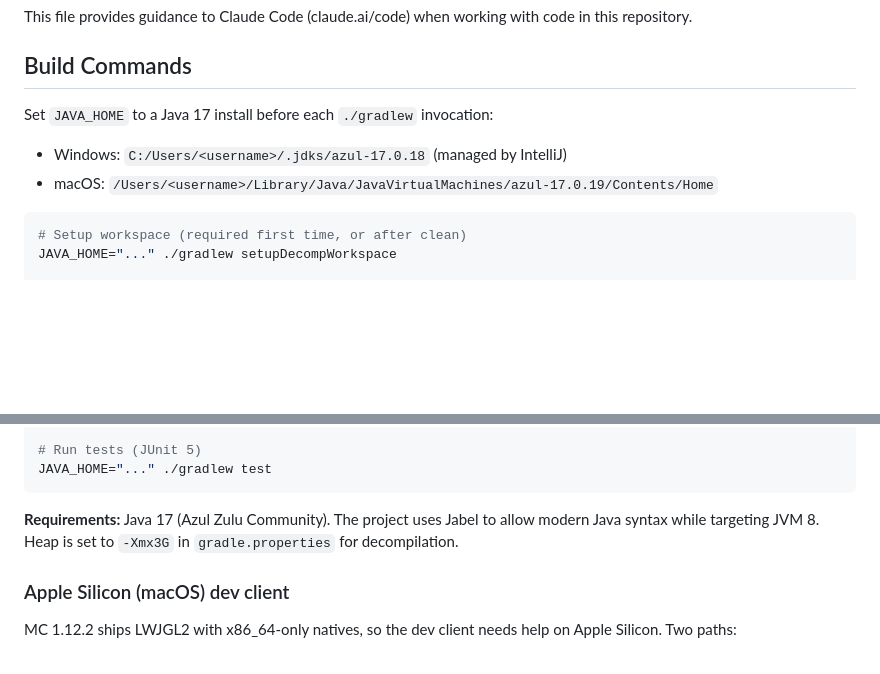
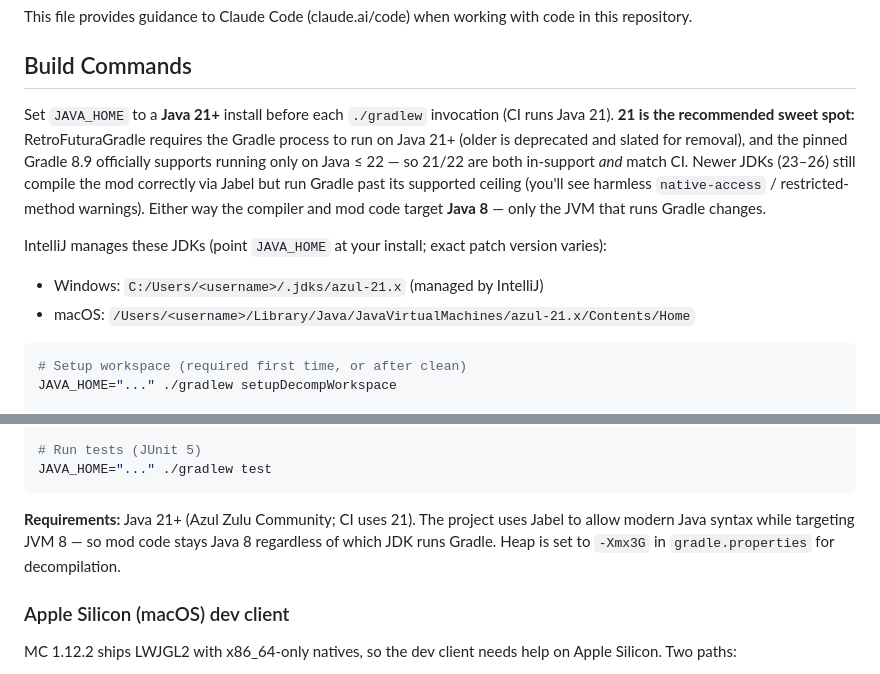
Before and after one commit to Mica-Technologies/uia-server-utility-mod, a Markdown page: CLAUDE.md, 2 parts joined by grey strips. Drawn GitHub-style; blank space fills up the shorter version.

Commit message:
Update CLAUDE.md build docs: recommend Java 21+ (was 17)
CI now runs Java 21 and RFG deprecated running Gradle on <21. Document Java 21+
as the requirement and 21 as the recommended sweet spot (satisfies RFG and stays
within pinned Gradle 8.9's Java ≤22 support window; matches CI). Note that 23–26
compile fine via Jabel but run Gradle past its supported ceiling with harmless
native-access warnings, and that mod code targets Java 8 regardless.

Co-Authored-By: Claude Opus 4.8 (1M context) <noreply@anthropic.com>
Claude-Session: https://claude.ai/code/session_01KyPnY9BRgmesNt26Q2Qvzf

````diff
--- a/CLAUDE.md
+++ b/CLAUDE.md
@@ -4,9 +4,17 @@ This file provides guidance to Claude Code (claude.ai/code) when working with co
 
 ## Build Commands
 
-Set `JAVA_HOME` to a Java 17 install before each `./gradlew` invocation:
-- Windows: `C:/Users/<username>/.jdks/azul-17.0.18` (managed by IntelliJ)
-- macOS:   `/Users/<username>/Library/Java/JavaVirtualMachines/azul-17.0.19/Contents/Home`
+Set `JAVA_HOME` to a **Java 21+** install before each `./gradlew` invocation (CI runs Java 21).
+**21 is the recommended sweet spot:** RetroFuturaGradle requires the Gradle process to run on
+Java 21+ (older is deprecated and slated for removal), and the pinned Gradle 8.9 officially
+supports running only on Java ≤ 22 — so 21/22 are both in-support *and* match CI. Newer JDKs
+(23–26) still compile the mod correctly via Jabel but run Gradle past its supported ceiling
+(you'll see harmless `native-access` / restricted-method warnings). Either way the compiler and
+mod code target **Java 8** — only the JVM that runs Gradle changes.
+
+IntelliJ manages these JDKs (point `JAVA_HOME` at your install; exact patch version varies):
+- Windows: `C:/Users/<username>/.jdks/azul-21.x` (managed by IntelliJ)
+- macOS:   `/Users/<username>/Library/Java/JavaVirtualMachines/azul-21.x/Contents/Home`
 
 ```bash
 # Setup workspace (required first time, or after clean)
@@ -35,7 +43,7 @@ JAVA_HOME="..." ./gradlew clean
 JAVA_HOME="..." ./gradlew test
 ```
 
-**Requirements:** Java 17 (Azul Zulu Community). The project uses Jabel to allow modern Java syntax while targeting JVM 8. Heap is set to `-Xmx3G` in `gradle.properties` for decompilation.
+**Requirements:** Java 21+ (Azul Zulu Community; CI uses 21). The project uses Jabel to allow modern Java syntax while targeting JVM 8 — so mod code stays Java 8 regardless of which JDK runs Gradle. Heap is set to `-Xmx3G` in `gradle.properties` for decompilation.
 
 ### Apple Silicon (macOS) dev client
 
````
